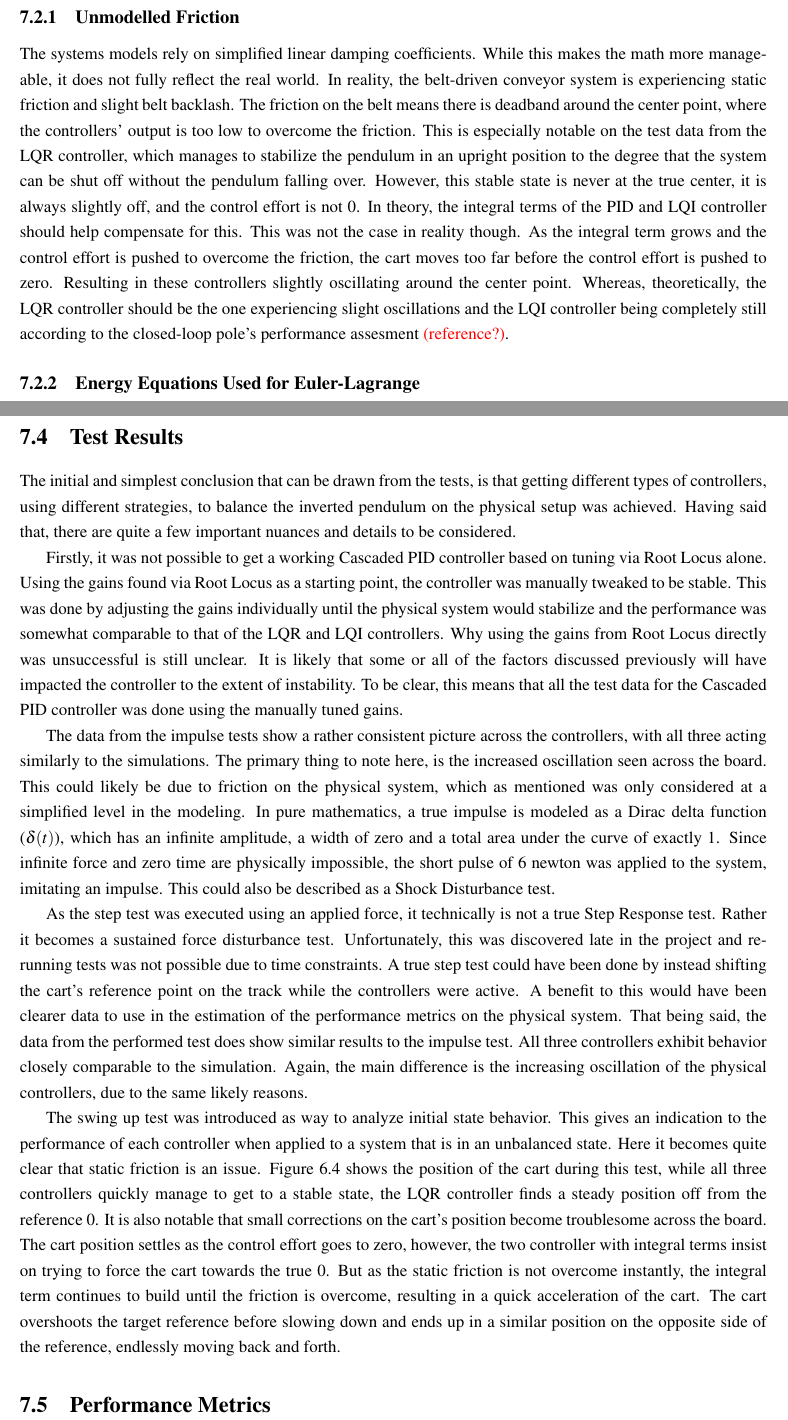
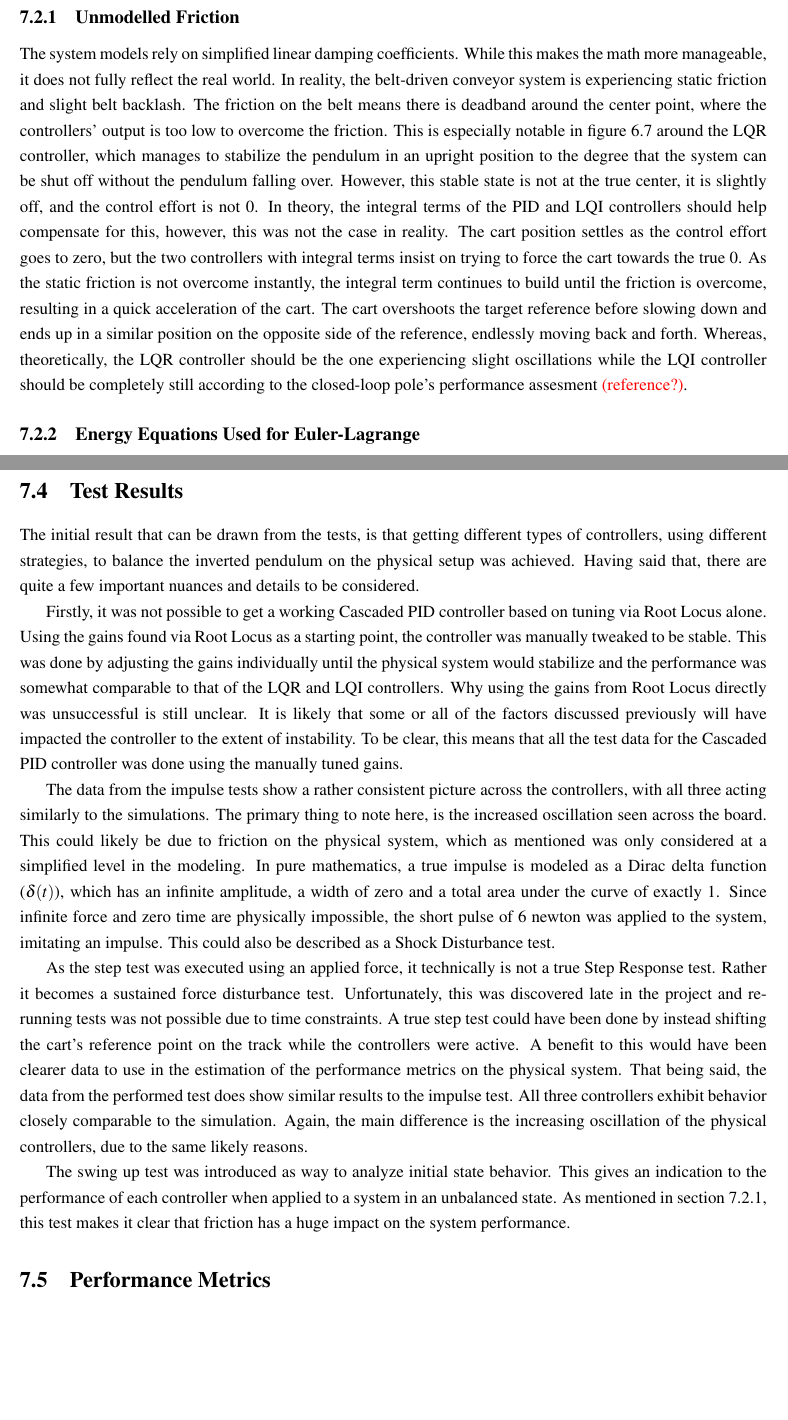
Before and after one commit to Noah091213/Semester-project-4-Inverted-pendulum, a LaTeX thesis (latexRapport4/main.tex, which reads latexRapport4/07_discussion.tex): two parts of pages 30 and 31 of 34, joined at a grey line, cut so that both start at the same text, the shorter picture padded with empty space. Compiled offline with pdfLaTeX.

Commit message:
corrections to test result and friction section

```diff
--- a/latexRapport4/07_discussion.tex
+++ b/latexRapport4/07_discussion.tex
@@ -18,8 +18,8 @@ While the actuator saturation is a simple measure to prevent physical damage, it
 \section{Model Mismatch}
 There are many reasons as to why the real data from the setups are not lining up with what the simulations predict. However, usually the main reason for this is a disconnect between the "physical statespace", that being the actual physical setup, motors and sensors, and the modelled statespace. For many reasons alot of details in the model are omitted as to simplify the calculations and intuition in the inner workings of the physics, as usually just modelling the main factors and physics is enough to create a working functioning implementation.
 
-\subsection{Unmodelled Friction}
-The systems models rely on simplified linear damping coefficients. While this makes the math more manageable, it does not fully reflect the real world. In reality, the belt-driven conveyor system is experiencing static friction and slight belt backlash. The friction on the belt means there is deadband around the center point, where the controllers' output is too low to overcome the friction. This is especially notable on the test data from the LQR controller, which manages to stabilize the pendulum in an upright position to the degree that the system can be shut off without the pendulum falling over. However, this stable state is never at the true center, it is always slightly off, and the control effort is not 0. In theory, the integral terms of the PID and LQI controller should help compensate for this. This was not the case in reality though. As the integral term grows and the control effort is pushed to overcome the friction, the cart moves too far before the control effort is pushed to zero. Resulting in these controllers slightly oscillating around the center point. Whereas, theoretically, the LQR controller should be the one experiencing slight oscillations and the LQI controller being completely still according to the closed-loop pole's performance assesment \alert{(reference?)}.
+\subsection{Unmodelled Friction} \label{Unmodelled Friction}
+The system models rely on simplified linear damping coefficients. While this makes the math more manageable, it does not fully reflect the real world. In reality, the belt-driven conveyor system is experiencing static friction and slight belt backlash. The friction on the belt means there is deadband around the center point, where the controllers' output is too low to overcome the friction. This is especially notable in figure \ref{fig:Swing_cart_pos} around the LQR controller, which manages to stabilize the pendulum in an upright position to the degree that the system can be shut off without the pendulum falling over. However, this stable state is not at the true center, it is slightly off, and the control effort is not 0. In theory, the integral terms of the PID and LQI controllers should help compensate for this, however, this was not the case in reality. The cart position settles as the control effort goes to zero, but the two controllers with integral terms insist on trying to force the cart towards the true 0. As the static friction is not overcome instantly, the integral term continues to build until the friction is overcome, resulting in a quick acceleration of the cart. The cart overshoots the target reference before slowing down and ends up in a similar position on the opposite side of the reference, endlessly moving back and forth. Whereas, theoretically, the LQR controller should be the one experiencing slight oscillations while the LQI controller should be completely still according to the closed-loop pole's performance assesment \alert{(reference?)}.
 
 \subsection{Energy Equations Used for Euler-Lagrange}
 Another significant source of model mismatch comes from the physical simplifications made during the Euler-Lagrange derivation in Python code\comment{ (this has since been updated in the report)}{should be clarified}. When calculating the kinetic and potential energy of the system, the pendulum was modelled as a point mass. This approach assumes that the entirety of the pendulum's mass is concentrated at its center of mass, which completely omits the rotational moment of inertia of the uniform metal rod spinning around its pivot. Furthermore, the physical setup includes a small bolt located at the tip of the pole. While the actual mass of this bolt is small and might seem negligible, its dynamic impact may not be. Because rotational inertia scales with the square of the distance from the pivot ($mr^2$), adding even a few grams at the furthest point of the pendulum could greatly increases the total moment of inertia and slightly shift the true center of mass upwards. However, usually most controllers are robust and stable enough to absorb the effects from this and still work.
@@ -29,7 +29,7 @@ Another significant source of model mismatch comes from the physical simplificat
 One of the major hardware limitations of the PLC is its storage capacity. This means it is not viable to collect the data directly on the PLC to be moved later. Thus the data must be moved from the PLC to another device continuously, which is why an OPC UA system was implemented. The speed of the OPC UA communication is somewhat limited, and paired with python, slightly fluctuating. This shows itself in the test data as the data points are not collected at a fixed rate. Though the PLC sampled information every millisecond, the collected samples have 3-4 ms between them. In order to counteract this uncertainty, the samples are sent as the last thing during a cycle and a step count from the PLC is sent along with it. This means the state of system should match the step count and should be consistent in each data sample, allowing the data to be synchronized. While this solution is sub-optimal, it was determined to be acceptable for the testing required in this project.
 
 \section{Test Results}
-The initial and simplest conclusion that can be drawn from the tests, is that getting different types of controllers, using different strategies, to balance the inverted pendulum on the physical setup was achieved. Having said that, there are quite a few important nuances and details to be considered.
+The initial result that can be drawn from the tests, is that getting different types of controllers, using different strategies, to balance the inverted pendulum on the physical setup was achieved. Having said that, there are quite a few important nuances and details to be considered.
 
 Firstly, it was not possible to get a working Cascaded PID controller based on tuning via Root Locus alone. Using the gains found via Root Locus as a starting point, the controller was manually tweaked to be stable. This was done by adjusting the gains individually until the physical system would stabilize and the performance was somewhat comparable to that of the LQR and LQI controllers. Why using the gains from Root Locus directly was unsuccessful is still unclear. It is likely that some or all of the factors discussed previously will have impacted the controller to the extent of instability. To be clear, this means that all the test data for the Cascaded PID controller was done using the manually tuned gains.
 
@@ -37,6 +37,6 @@ The data from the impulse tests show a rather consistent picture across the cont
 
 As the step test was executed using an applied force, it technically is not a true Step Response test. Rather it becomes a sustained force disturbance test. Unfortunately, this was discovered late in the project and re-running tests was not possible due to time constraints. A true step test could have been done by instead shifting the cart's reference point on the track while the controllers were active. A benefit to this would have been clearer data to use in the estimation of the performance metrics on the physical system. That being said, the data from the performed test does show similar results to the impulse test. All three controllers exhibit behavior closely comparable to the simulation. Again, the main difference is the increasing oscillation of the physical controllers, due to the same likely reasons.
 
-The swing up test was introduced as way to analyze initial state behavior. This gives an indication to the performance of each controller when applied to a system that is in an unbalanced state. Here it becomes quite clear that static friction is an issue. Figure \ref{fig:Step_cart_pos} shows the position of the cart during this test, while all three controllers quickly manage to get to a stable state, the LQR controller finds a steady position off from the reference 0. It is also notable that small corrections on the cart's position become troublesome across the board. The cart position settles as the control effort goes to zero, however, the two controller with integral terms insist on trying to force the cart towards the true 0. But as the static friction is not overcome instantly, the integral term continues to build until the friction is overcome, resulting in a quick acceleration of the cart. The cart overshoots the target reference before slowing down and ends up in a similar position on the opposite side of the reference, endlessly moving back and forth.
+The swing up test was introduced as way to analyze initial state behavior. This gives an indication to the performance of each controller when applied to a system in an unbalanced state. As mentioned in section \ref{Unmodelled Friction}, this test makes it clear that friction has a huge impact on the system performance.
 
 \section{Performance Metrics}
```
